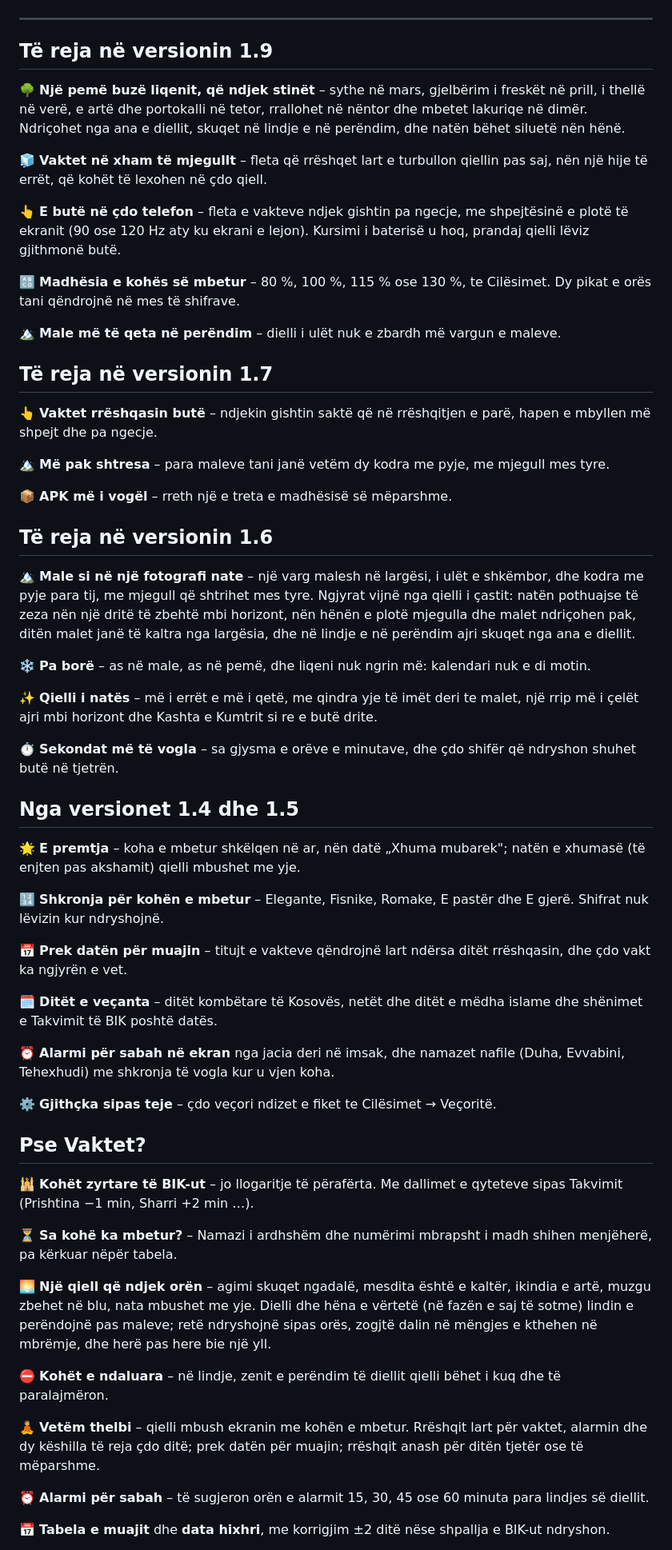
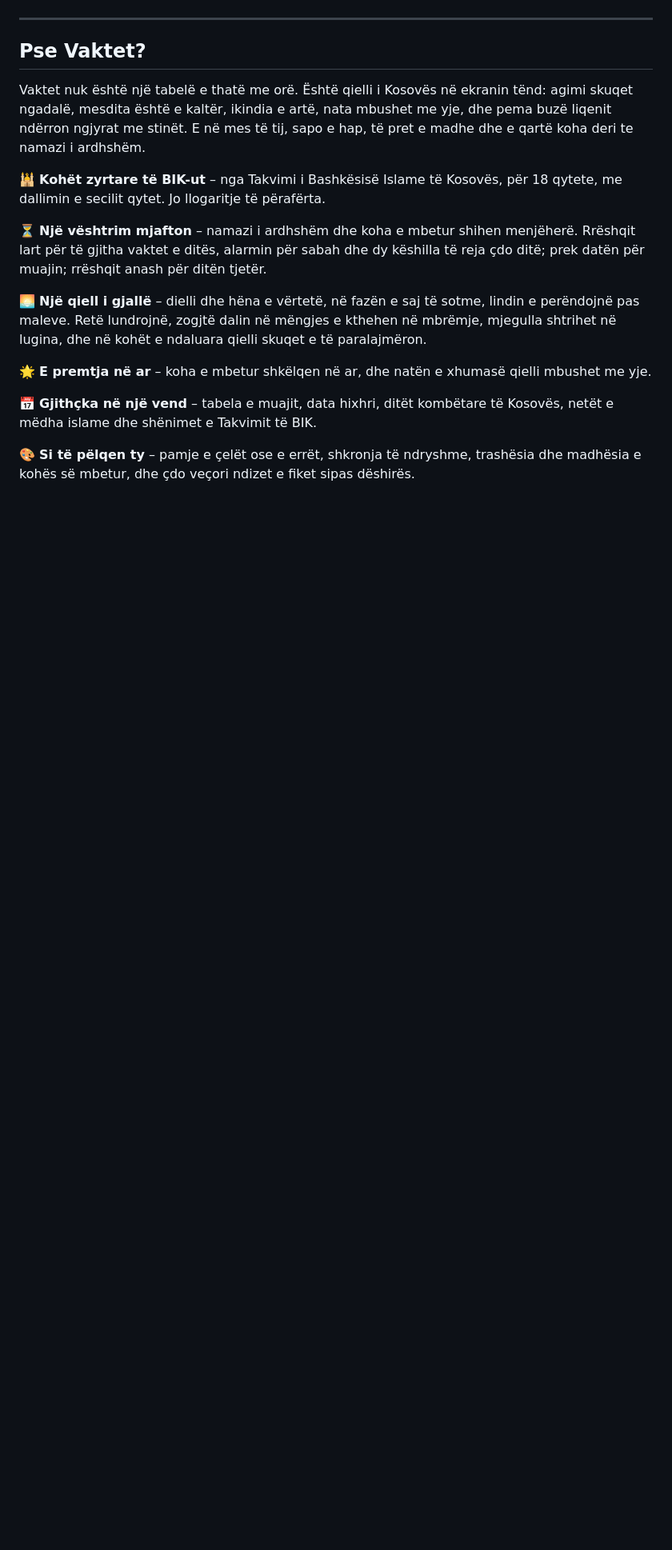
Before and after one commit to muamerarifi-pixel/Vaktet2026, a Markdown page: README.md, the part around one of its changes. Shown at 80% size. Rendered like a GitHub page; blank space fills up the shorter version.

Commit message:
README: one promo text instead of the notes of every version; the developers' part folded away
Co-Authored-By: Claude Opus 5.5 <noreply@anthropic.com>
Claude-Session: https://claude.ai/code/session_01RfbxSQSfi7ySZydupwhwUz

```diff
--- a/README.md
+++ b/README.md
@@ -26,63 +26,19 @@ nën një qiell që ndjek orën, me hënën e vërtetë dhe male në mjegull.
 
 ---
 
-## Të reja në versionin 1.9
-
-🌳 **Një pemë buzë liqenit, që ndjek stinët** – sythe në mars, gjelbërim i freskët në prill, i thellë në verë, e artë dhe portokalli në tetor, rrallohet në nëntor dhe mbetet lakuriqe në dimër. Ndriçohet nga ana e diellit, skuqet në lindje e në perëndim, dhe natën bëhet siluetë nën hënë.
-
-🧊 **Vaktet në xham të mjegullt** – fleta që rrëshqet lart e turbullon qiellin pas saj, nën një hije të errët, që kohët të lexohen në çdo qiell.
-
-👆 **E butë në çdo telefon** – fleta e vakteve ndjek gishtin pa ngecje, me shpejtësinë e plotë të ekranit (90 ose 120 Hz aty ku ekrani e lejon). Kursimi i baterisë u hoq, prandaj qielli lëviz gjithmonë butë.
-
-🔠 **Madhësia e kohës së mbetur** – 80 %, 100 %, 115 % ose 130 %, te Cilësimet. Dy pikat e orës tani qëndrojnë në mes të shifrave.
-
-🏔️ **Male më të qeta në perëndim** – dielli i ulët nuk e zbardh më vargun e maleve.
-
-## Të reja në versionin 1.7
-
-👆 **Vaktet rrëshqasin butë** – ndjekin gishtin saktë që në rrëshqitjen e parë, hapen e mbyllen më shpejt dhe pa ngecje.
-
-🏔️ **Më pak shtresa** – para maleve tani janë vetëm dy kodra me pyje, me mjegull mes tyre.
-
-📦 **APK më i vogël** – rreth një e treta e madhësisë së mëparshme.
-
-## Të reja në versionin 1.6
-
-🏔️ **Male si në një fotografi nate** – një varg malesh në largësi, i ulët e shkëmbor, dhe kodra me pyje para tij, me mjegull që shtrihet mes tyre. Ngjyrat vijnë nga qielli i çastit: natën pothuajse të zeza nën një dritë të zbehtë mbi horizont, nën hënën e plotë mjegulla dhe malet ndriçohen pak, ditën malet janë të kaltra nga largësia, dhe në lindje e në perëndim ajri skuqet nga ana e diellit.
-
-❄️ **Pa borë** – as në male, as në pemë, dhe liqeni nuk ngrin më: kalendari nuk e di motin.
-
-✨ **Qielli i natës** – më i errët e më i qetë, me qindra yje të imët deri te malet, një rrip më i çelët ajri mbi horizont dhe Kashta e Kumtrit si re e butë drite.
-
-⏱️ **Sekondat më të vogla** – sa gjysma e orëve e minutave, dhe çdo shifër që ndryshon shuhet butë në tjetrën.
-
-## Nga versionet 1.4 dhe 1.5
-
-🌟 **E premtja** – koha e mbetur shkëlqen në ar, nën datë „Xhuma mubarek"; natën e xhumasë (të enjten pas akshamit) qielli mbushet me yje.
-
-🔢 **Shkronja për kohën e mbetur** – Elegante, Fisnike, Romake, E pastër dhe E gjerë. Shifrat nuk lëvizin kur ndryshojnë.
-
-📅 **Prek datën për muajin** – titujt e vakteve qëndrojnë lart ndërsa ditët rrëshqasin, dhe çdo vakt ka ngjyrën e vet.
-
-🗓️ **Ditët e veçanta** – ditët kombëtare të Kosovës, netët dhe ditët e mëdha islame dhe shënimet e Takvimit të BIK poshtë datës.
-
-⏰ **Alarmi për sabah në ekran** nga jacia deri në imsak, dhe namazet nafile (Duha, Evvabini, Tehexhudi) me shkronja të vogla kur u vjen koha.
-
-⚙️ **Gjithçka sipas teje** – çdo veçori ndizet e fiket te Cilësimet → Veçoritë.
-
 ## Pse Vaktet?
 
-🕌 **Kohët zyrtare të BIK-ut** – jo llogaritje të përafërta. Me dallimet e qyteteve sipas Takvimit (Prishtina −1 min, Sharri +2 min …).
+Vaktet nuk është një tabelë e thatë me orë. Është qielli i Kosovës në ekranin tënd: agimi skuqet ngadalë, mesdita është e kaltër, ikindia e artë, nata mbushet me yje, dhe pema buzë liqenit ndërron ngjyrat me stinët. E në mes të tij, sapo e hap, të pret e madhe dhe e qartë koha deri te namazi i ardhshëm.
 
-⏳ **Sa kohë ka mbetur?** – Namazi i ardhshëm dhe numërimi mbrapsht i madh shihen menjëherë, pa kërkuar nëpër tabela.
+🕌 **Kohët zyrtare të BIK-ut** – nga Takvimi i Bashkësisë Islame të Kosovës, për 18 qytete, me dallimin e secilit qytet. Jo llogaritje të përafërta.
 
-🌅 **Një qiell që ndjek orën** – agimi skuqet ngadalë, mesdita është e kaltër, ikindia e artë, muzgu zbehet në blu, nata mbushet me yje. Dielli dhe hëna e vërtetë (në fazën e saj të sotme) lindin e perëndojnë pas maleve; retë ndryshojnë sipas orës, zogjtë dalin në mëngjes e kthehen në mbrëmje, dhe herë pas here bie një yll.
+⏳ **Një vështrim mjafton** – namazi i ardhshëm dhe koha e mbetur shihen menjëherë. Rrëshqit lart për të gjitha vaktet e ditës, alarmin për sabah dhe dy këshilla të reja çdo ditë; prek datën për muajin; rrëshqit anash për ditën tjetër.
 
-⛔ **Kohët e ndaluara** – në lindje, zenit e perëndim të diellit qielli bëhet i kuq dhe të paralajmëron.
+🌅 **Një qiell i gjallë** – dielli dhe hëna e vërtetë, në fazën e saj të sotme, lindin e perëndojnë pas maleve. Retë lundrojnë, zogjtë dalin në mëngjes e kthehen në mbrëmje, mjegulla shtrihet në lugina, dhe në kohët e ndaluara qielli skuqet e të paralajmëron.
 
-🧘 **Vetëm thelbi** – qielli mbush ekranin me kohën e mbetur. Rrëshqit lart për vaktet, alarmin dhe dy këshilla të reja çdo ditë; prek datën për muajin; rrëshqit anash për ditën tjetër ose të mëparshme.
+🌟 **E premtja në ar** – koha e mbetur shkëlqen në ar, dhe natën e xhumasë qielli mbushet me yje.
 
-⏰ **Alarmi për sabah** – të sugjeron orën e alarmit 15, 30, 45 ose 60 minuta para lindjes së diellit.
+📅 **Gjithçka në një vend** – tabela e muajit, data hixhri, ditët kombëtare të Kosovës, netët e mëdha islame dhe shënimet e Takvimit të BIK.
 
-📅 **Tabela e muajit** dhe **data hixhri**, me korrigjim ±2 ditë nëse shpallja e BIK-ut ndryshon.
+🎨 **Si të pëlqen ty** – pamje e çelët ose e errët, shkronja të ndryshme, trashësia dhe madhësia e kohës së mbetur, dhe çdo veçori ndizet e fiket sipas dëshirës.
 
```
Also changed, not shown: other parts of README.md (+12 -11 lines).
